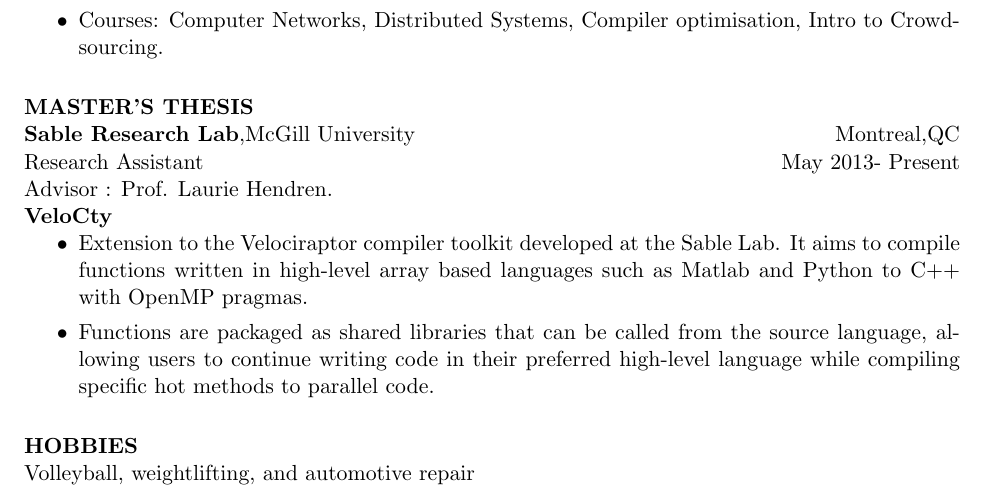
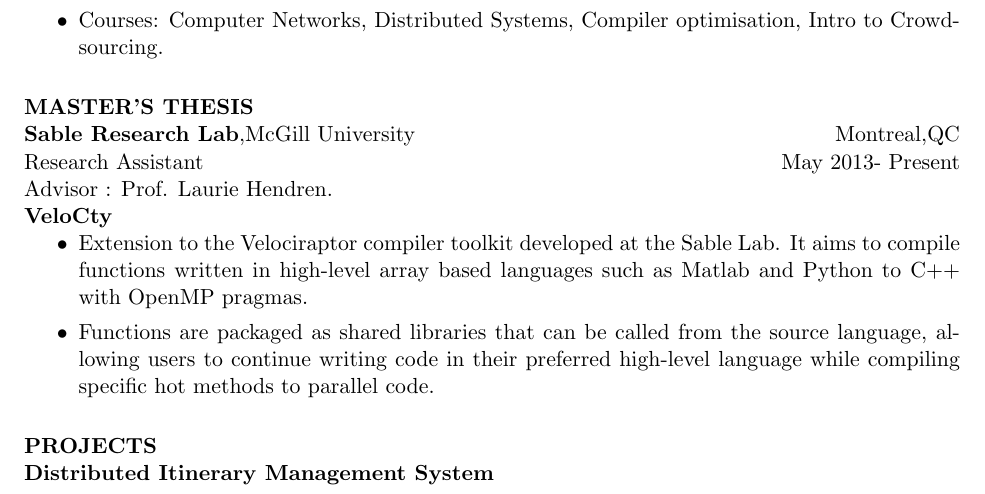
Before and after one commit to sameerjagdale/resume, a LaTeX CV (resume.tex): part of the page, cut so that both start at the same text. Compiled offline with pdfLaTeX.

Commit message:
Added a projects section

```diff
--- a/resume.tex
+++ b/resume.tex
@@ -71,10 +71,7 @@
 \item Functions are packaged as shared libraries that can be called from the source language, allowing users to continue
 writing code in their preferred high-level language while compiling specific hot methods to parallel code.
 \end{itemize}
-\section{HOBBIES}
-
-Volleyball, weightlifting, and automotive repair
-
-
+\section{PROJECTS}
+\textbf{Distributed Itinerary Management System}
 \end{resume}
 \end{document}
```
